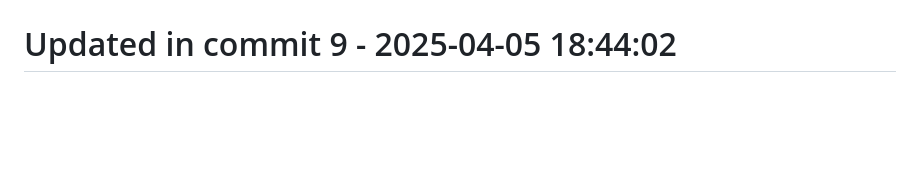
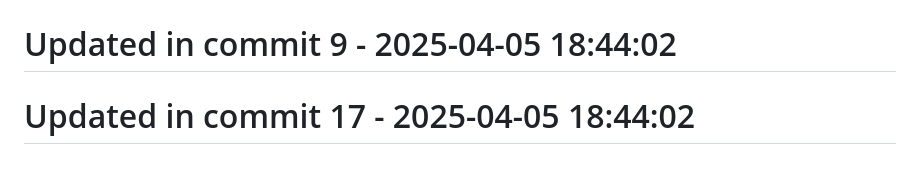
Before and after one commit to llamasearchai/llamasage-contracts, a Markdown page: README.md, the part around the change. Rendered like a GitHub page; blank space fills up the shorter version.

Commit message:
docs: Update documentation for README

```diff
--- a/README.md
+++ b/README.md
@@ -204,3 +204,5 @@ Please refer to [SECURITY.md](SECURITY.md) for details on reporting vulnerabilit
 # Updated in commit 1 - 2025-04-05 18:44:02
 
 # Updated in commit 9 - 2025-04-05 18:44:02
+
+# Updated in commit 17 - 2025-04-05 18:44:02
```
